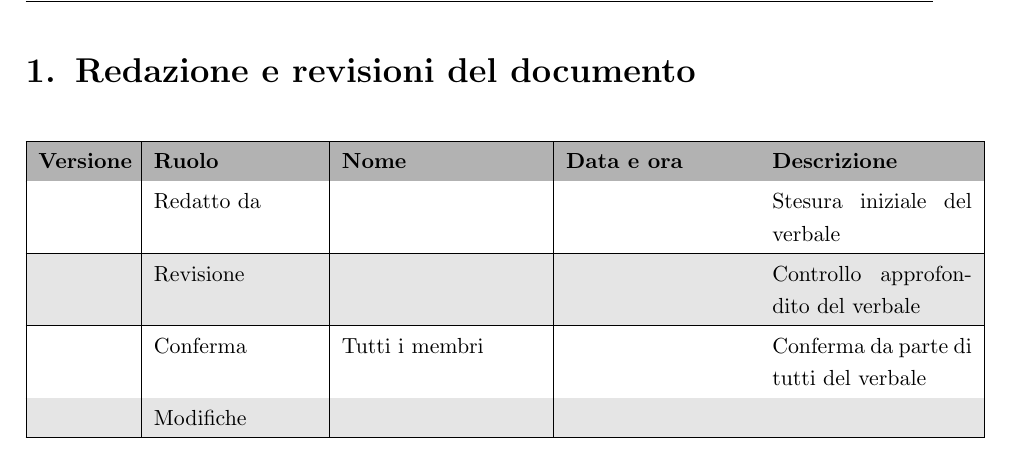
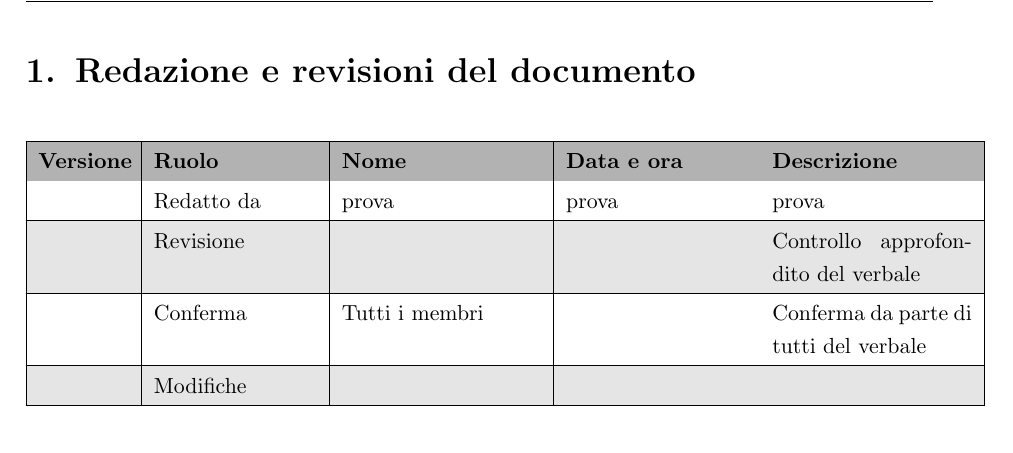
Before and after one commit to SWE-BitByBit/SWE-project, a LaTeX document (src/documenti_interni/norme_di_progetto.tex): part of page 3 of 3, cut so that both start at the same text. Compiled offline with pdfLaTeX.

Commit message:
Test5 per action

```diff
--- a/src/documenti_interni/norme_di_progetto.tex
+++ b/src/documenti_interni/norme_di_progetto.tex
@@ -97,7 +97,7 @@
 \textbf{Versione} & \textbf{Ruolo} & \textbf{Nome} & \textbf{Data e ora} & \textbf{Descrizione} \\
 \hline
 \rowcolor{white}
- & Redatto da &  &  & Stesura iniziale del verbale \\
+ & Redatto da & prova & prova & prova \\
 \hline
 \rowcolor{gray!20}
  & Revisione &  &  & Controllo approfondito del verbale \\
```
Also changed, not shown: src/documenti_interni/Glossario.pdf (deleted), src/documenti_interni/norme_di_progetto.pdf (deleted).
